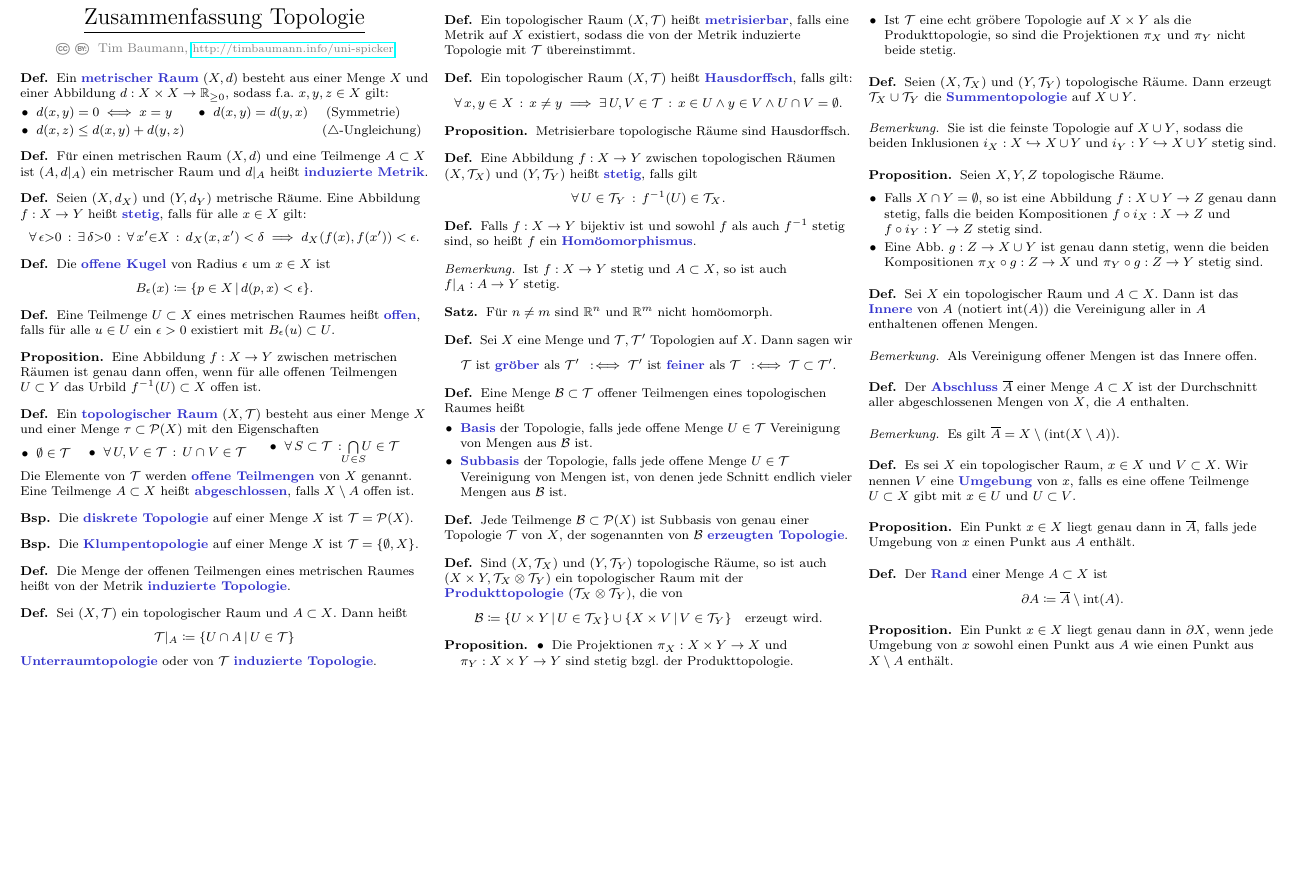
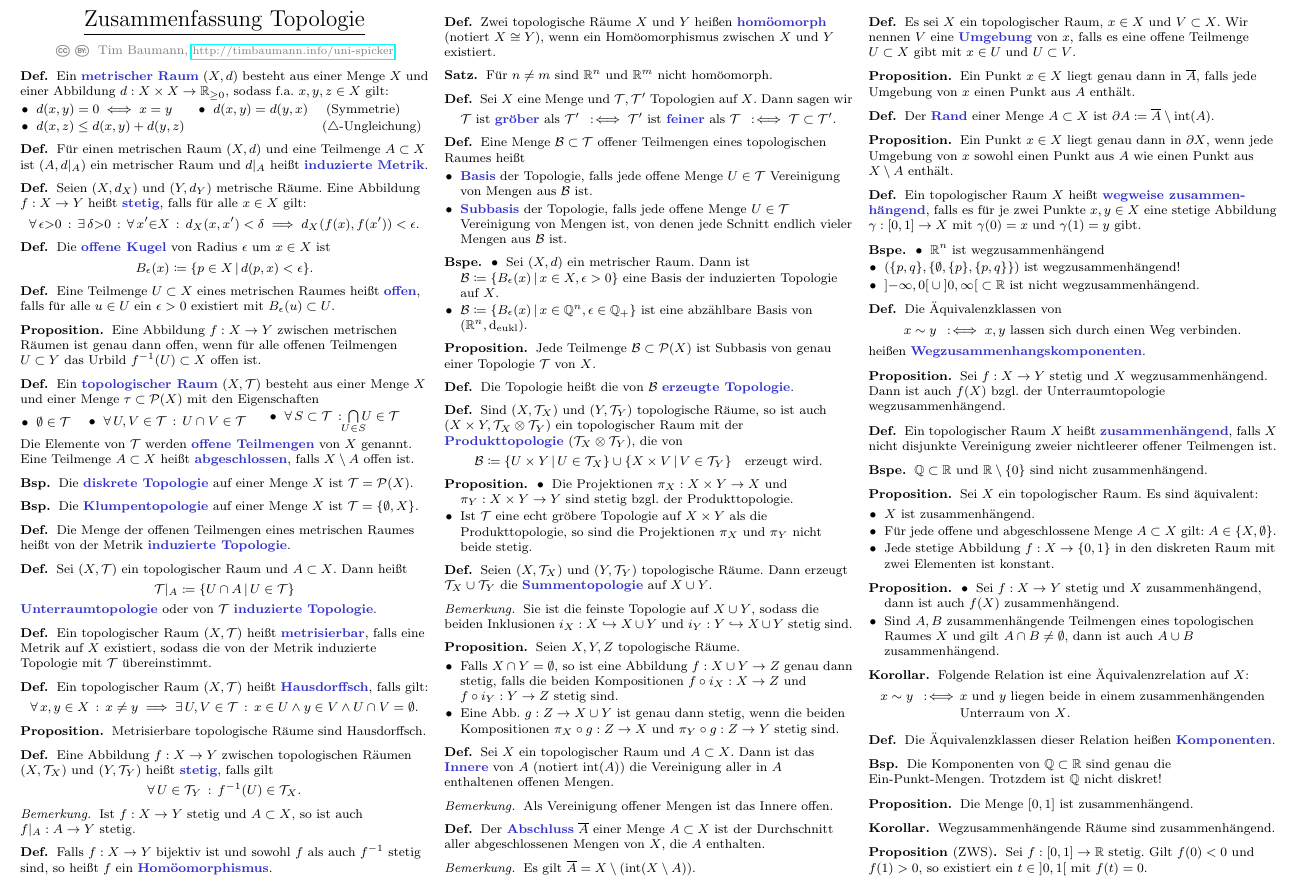
Before and after one commit to timjb/uni-spicker, a LaTeX document (topo.tex): part of the page, cut so that both start at the same text, the shorter picture padded with empty space. Compiled offline with pdfLaTeX.

Commit message:
Topo-Vorlesung vom 14.4.2014

```diff
--- a/topo.tex
+++ b/topo.tex
@@ -98,13 +100,17 @@
   \[ \fa{U \in \Tau_Y} f^{-1}(U) \in \Tau_X. \]
 \end{defn}
 
+\begin{bem}
+  Ist $f : X \to Y$ stetig und $A \subset X$, so ist auch $f|_A : A \to Y$ stetig.
+\end{bem}
+
 \begin{defn}
   Falls $f : X \to Y$ bijektiv ist und sowohl $f$ als auch $f^{-1}$ stetig sind, so heißt $f$ ein \emph{Homöomorphismus}.
 \end{defn}
 
-\begin{bem}
-  Ist $f : X \to Y$ stetig und $A \subset X$, so ist auch $f|_A : A \to Y$ stetig.
-\end{bem}
+\begin{defn}
+  Zwei topologische Räume $X$ und $Y$ heißen \emph{homöomorph} (notiert $X \cong Y$), wenn ein Homöomorphismus zwischen $X$ und $Y$ existiert.
+\end{defn}
 
 \begin{satz}
   Für $n \not= m$ sind $\R^n$ und $\R^m$ nicht homöomorph.
@@ -125,8 +131,19 @@
   \end{itemize}
 \end{defn}
 
+\begin{bspe}
+  \begin{itemize}
+    \item Sei $(X, d)$ ein metrischer Raum. Dann ist $\mathcal{B} \coloneqq \Set{B_\epsilon(x)}{x \in X, \epsilon > 0}$ eine Basis der induzierten Topologie auf $X$.
+    \item $\mathcal{B} \coloneqq \Set{B_\epsilon(x)}{x \in \Q^n, \epsilon \in \Q_{+}}$ ist eine abzählbare Basis von $(\R^n, \d_{\text{eukl}})$.
+  \end{itemize}
+\end{bspe}
+
+\begin{prop}
+  Jede Teilmenge $\mathcal{B} \subset \mathcal{P}(X)$ ist Subbasis von genau einer Topologie $\Tau$ von $X$.
+\end{prop}
+
 \begin{defn}
-  Jede Teilmenge $\mathcal{B} \subset \mathcal{P}(X)$ ist Subbasis von genau einer Topologie $\Tau$ von $X$, der sogenannten von $\mathcal{B}$ \emph{erzeugten Topologie}.
+  Die Topologie heißt die von $\mathcal{B}$ \emph{erzeugte Topologie}.
 \end{defn}
 
 \begin{defn}
@@ -190,12 +207,89 @@
 \end{prop}
 
 \begin{defn}
-  Der \emph{Rand} einer Menge $A \subset X$ ist
-  \[ \partial A \coloneqq \overline{A} \setminus \inte(A). \]
+  Der \emph{Rand} einer Menge $A \subset X$ ist $\partial A \coloneqq \overline{A} \setminus \inte(A)$.
 \end{defn}
 
 \begin{prop}
   Ein Punkt $x \in X$ liegt genau dann in $\partial X$, wenn jede Umgebung von $x$ sowohl einen Punkt aus $A$ wie einen Punkt aus $X \setminus A$ enthält.
 \end{prop}
 
+% Vorlesung vom 14.4.2014
+
+% Thema: Zusammenhang und Wegzusammenhang
+
+\begin{defn}
+  Ein topologischer Raum $X$ heißt \emph{wegweise zusammen- hängend}, falls es für je zwei Punkte $x, y \in X$ eine stetige Abbildung $\gamma : \left[ 0, 1 \right] \to X$ mit $\gamma(0) = x$ und $\gamma(1) = y$ gibt.
+\end{defn}
+
+\begin{bspe}
+  \begin{itemize}
+    \item $\R^n$ ist wegzusammenhängend
+    \item $(\{ p, q \}, \{ \emptyset, \{ p \}, \{ p, q \} \})$ ist wegzusammenhängend!
+    \item $\left] -\infty, 0 \right[ \cup \left] 0, \infty \right[ \subset \R$ ist nicht wegzusammenhängend.
+  \end{itemize}
+\end{bspe}
+
+\begin{defn}
+  Die Äquivalenzklassen von
+  \[ x \sim y \coloniff x, y \text{ lassen sich durch einen Weg verbinden}. \]
+  heißen \emph{Wegzusammenhangskomponenten}.
+\end{defn}
+
+\begin{prop}
+  Sei $f : X \to Y$ stetig und $X$ wegzusammenhängend. Dann ist auch $f(X)$ bzgl. der Unterraumtopologie wegzusammenhängend.
+\end{prop}
+
+\begin{defn}
+  Ein topologischer Raum $X$ heißt \emph{zusammenhängend}, falls $X$ nicht disjunkte Vereinigung zweier nichtleerer offener Teilmengen ist.
+\end{defn}
+
+\begin{bspe}
+  $\Q \subset \R$ und $\R \setminus \{ 0 \}$ sind nicht zusammenhängend.
+\end{bspe}
+
+\begin{prop}
+  Sei $X$ ein topologischer Raum. Es sind äquivalent:
+  \begin{itemize}
+    \item $X$ ist zusammenhängend.
+    \item Für jede offene und abgeschlossene Menge $A \subset X$ gilt: $A \in \{ X, \emptyset \}$.
+    \item Jede stetige Abbildung $f : X \to \{ 0, 1 \}$ in den diskreten Raum mit zwei Elementen ist konstant.
+  \end{itemize}
+\end{prop}
+
+\begin{prop}
+  \begin{itemize}
+    \item Sei $f : X \to Y$ stetig und $X$ zusammenhängend, dann ist auch $f(X)$ zusammenhängend.
+    \item Sind $A, B$ zusammenhängende Teilmengen eines topologischen Raumes $X$ und gilt $A \cap B \not= \emptyset$, dann ist auch $A \cup B$ zusammenhängend.
+  \end{itemize}
+\end{prop}
+
+\begin{kor}
+  Folgende Relation ist eine Äquivalenzrelation auf $X$:
+  \begin{align*}
+    x \sim y \coloniff \, &\text{$x$ und $y$ liegen beide in einem zusammenhängenden}\\[-2pt]
+    &\text{Unterraum von $X$.}
+  \end{align*}
+\end{kor}
+
+\begin{defn}
+  Die Äquivalenzklassen dieser Relation heißen \emph{Komponenten}. % von $X$
+\end{defn}
+
+\begin{bsp}
+  Die Komponenten von $\Q \subset \R$ sind genau die Ein-Punkt-Mengen. Trotzdem ist $\Q$ nicht diskret!
+\end{bsp}
+
+\begin{prop}
+  Die Menge $\left[ 0, 1 \right]$ ist zusammenhängend.
+\end{prop}
+
+\begin{kor}
+  Wegzusammenhängende Räume sind zusammenhängend.
+\end{kor}
+
+\begin{prop}[ZWS]
+  Sei $f : \left[ 0, 1 \right] \to \R$ stetig. Gilt $f(0) < 0$ und $f(1) > 0$, so existiert ein $t \in \left] 0, 1 \right[$ mit $f(t) = 0$.
+\end{prop}
+
 \end{document}
```
Also changed, not shown: topo.pdf, topo.tex (2 more changed lines).
